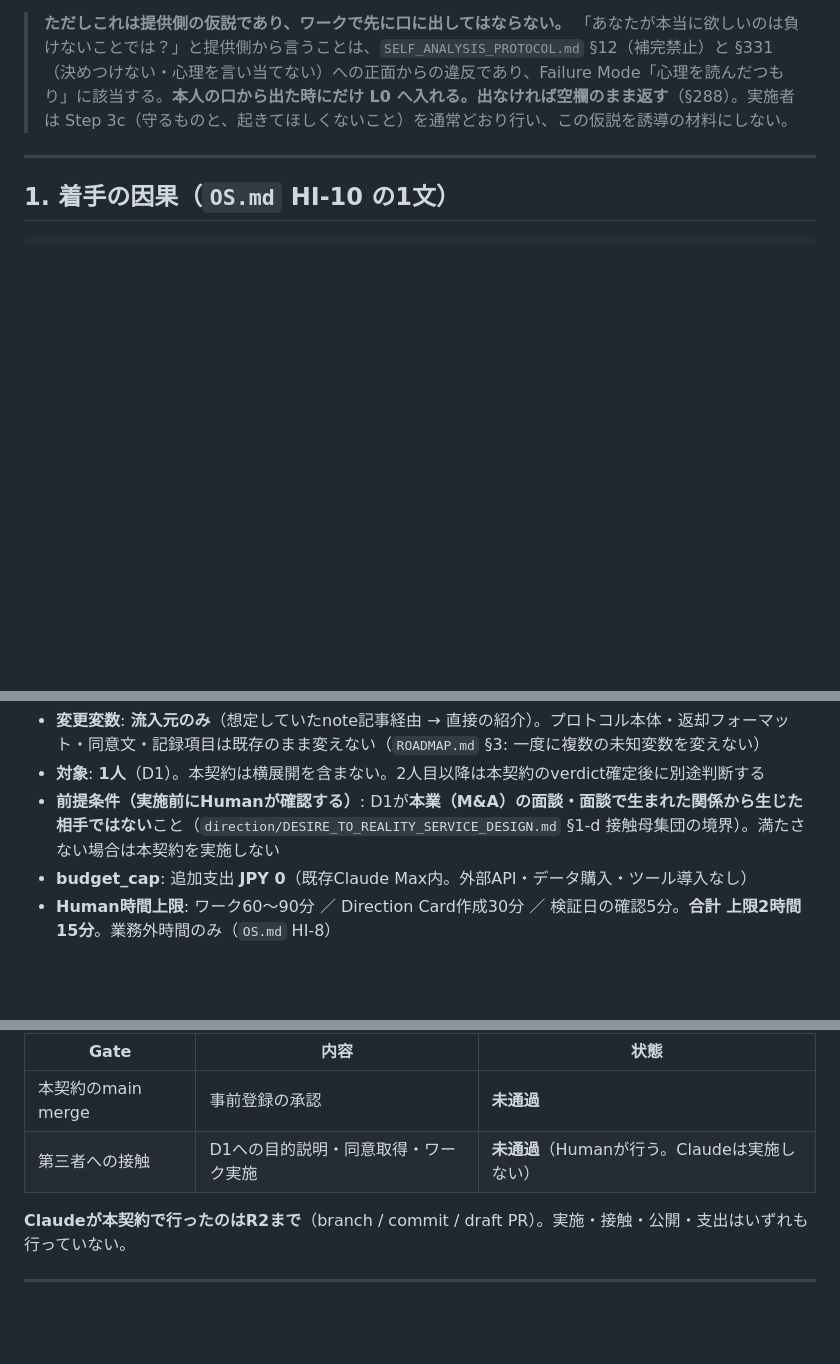
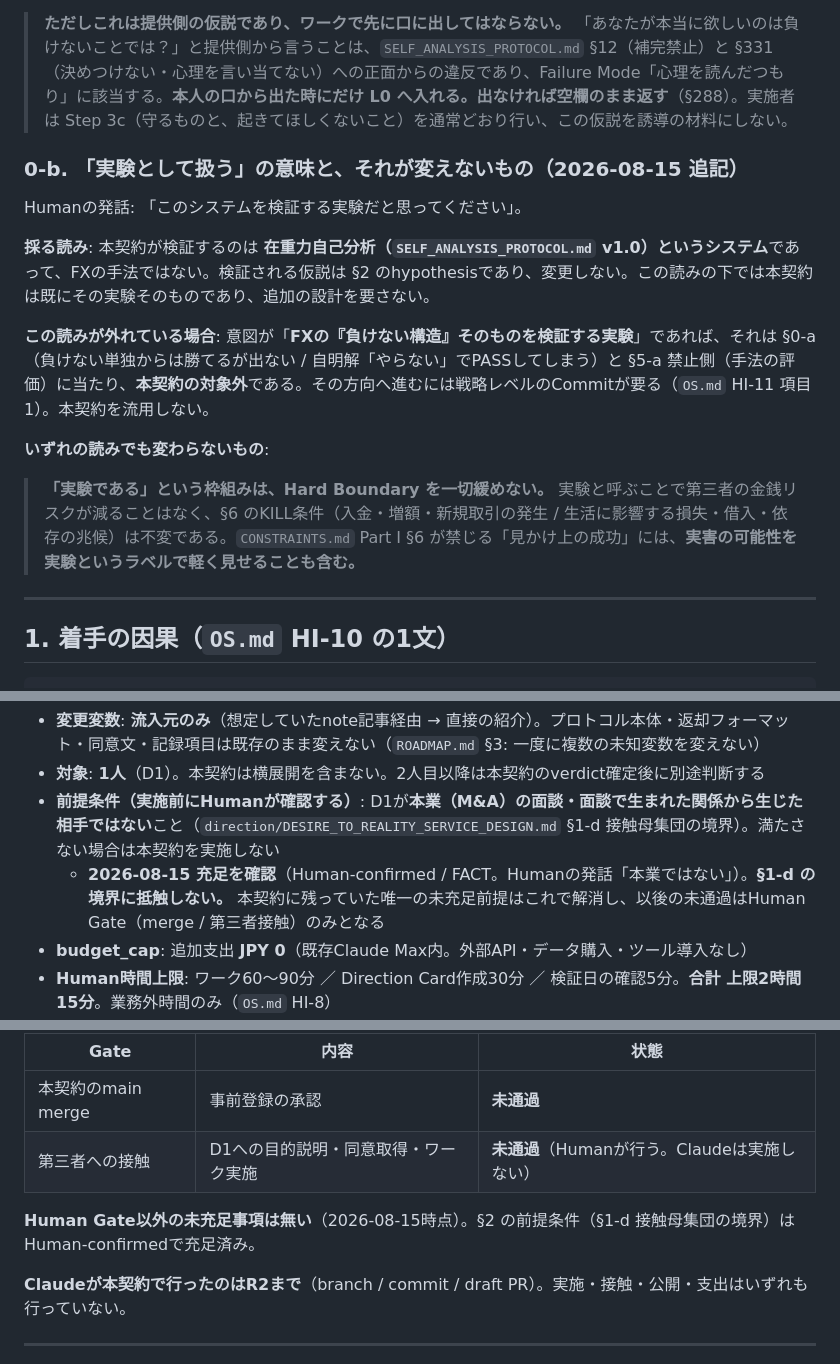
Before and after one commit to LightsOutWorks/atf-loop, a Markdown page: experiments/desire-discovery/INSTANCE_1_CONTRACT.md, 3 parts joined by grey strips. Rendered like a GitHub page; blank space fills up the shorter version.

Commit message:
§1-d の前提条件充足を記録し、「実験として扱う」の読みを固定する
Humanの発話「本業ではない」により、契約に残っていた唯一の未充足前提
（D1が本業の面談・関係から生じた相手でないこと = 接触母集団の境界）が
Human-confirmed / FACT として解消した。以後の未通過はHuman Gate
（main merge / 第三者接触）のみとなる。

あわせて「このシステムを検証する実験だと思ってください」の読みを §0-b
として固定した。採る読みは、本契約が検証するのは在重力自己分析という
システムであってFXの手法ではない、というもの。この読みの下では本契約は
既にその実験そのものであり追加設計を要さない。読みが外れて意図が
「FXの負けない構造そのものの検証」である場合は §0-a と §5-a に当たり
対象外であること、その方向には戦略レベルのCommitが要ることを明記した。

いずれの読みでも変わらない不変条件を1つ置いた。実験という枠組みは
Hard Boundary を緩めない——実験と呼ぶことで第三者の金銭リスクは減らず、
§6 のKILL条件は不変である。CONSTRAINTS Part I §6 が禁じる見かけ上の
成功には、実害の可能性を実験というラベルで軽く見せることも含む。

Co-Authored-By: Claude Opus 5 <noreply@anthropic.com>
Claude-Session: https://claude.ai/code/session_01Cex2bSHdaNek8WgsjbgTEa

```diff
--- a/experiments/desire-discovery/INSTANCE_1_CONTRACT.md
+++ b/experiments/desire-discovery/INSTANCE_1_CONTRACT.md
@@ -38,6 +38,18 @@ Humanから「勝てるでなくても、**負けないことを徹底すれば
 **ただし、この指摘には別の価値がある。** 「負けたくない」は **L0（アンチビジョン）の言語**であり、「勝ちたい」は **L3（Route）の言語**である（`SELF_ANALYSIS_PROTOCOL.md` §288 変換表: 「絶対になりたくない状態 → L0」）。本人のDesireの本体が L3 ではなく L0 にある可能性を、この指摘は示唆している。L0 が確定すれば FX はその下位のRoute候補の1つに落ち、**提供側が誘導しなくても構造だけで選択肢が開く。**
 
 > **ただしこれは提供側の仮説であり、ワークで先に口に出してはならない。** 「あなたが本当に欲しいのは負けないことでは？」と提供側から言うことは、`SELF_ANALYSIS_PROTOCOL.md` §12（補完禁止）と §331（決めつけない・心理を言い当てない）への正面からの違反であり、Failure Mode「心理を読んだつもり」に該当する。**本人の口から出た時にだけ L0 へ入れる。出なければ空欄のまま返す**（§288）。実施者は Step 3c（守るものと、起きてほしくないこと）を通常どおり行い、この仮説を誘導の材料にしない。
+
+### 0-b. 「実験として扱う」の意味と、それが変えないもの（2026-08-15 追記）
+
+Humanの発話: 「このシステムを検証する実験だと思ってください」。
+
+**採る読み**: 本契約が検証するのは **在重力自己分析（`SELF_ANALYSIS_PROTOCOL.md` v1.0）というシステム**であって、FXの手法ではない。検証される仮説は §2 のhypothesisであり、変更しない。この読みの下では本契約は既にその実験そのものであり、追加の設計を要さない。
+
+**この読みが外れている場合**: 意図が「**FXの『負けない構造』そのものを検証する実験**」であれば、それは §0-a（負けない単独からは勝てるが出ない / 自明解「やらない」でPASSしてしまう）と §5-a 禁止側（手法の評価）に当たり、**本契約の対象外**である。その方向へ進むには戦略レベルのCommitが要る（`OS.md` HI-11 項目1）。本契約を流用しない。
+
+**いずれの読みでも変わらないもの**:
+
+> **「実験である」という枠組みは、Hard Boundary を一切緩めない。** 実験と呼ぶことで第三者の金銭リスクが減ることはなく、§6 のKILL条件（入金・増額・新規取引の発生 / 生活に影響する損失・借入・依存の兆候）は不変である。`CONSTRAINTS.md` Part I §6 が禁じる「見かけ上の成功」には、**実害の可能性を実験というラベルで軽く見せることも含む。**
 
 ---
 
@@ -88,6 +100,7 @@ Humanから「勝てるでなくても、**負けないことを徹底すれば
 - **変更変数**: **流入元のみ**（想定していたnote記事経由 → 直接の紹介）。プロトコル本体・返却フォーマット・同意文・記録項目は既存のまま変えない（`ROADMAP.md` §3: 一度に複数の未知変数を変えない）
 - **対象**: **1人**（D1）。本契約は横展開を含まない。2人目以降は本契約のverdict確定後に別途判断する
 - **前提条件（実施前にHumanが確認する）**: D1が**本業（M&A）の面談・面談で生まれた関係から生じた相手ではない**こと（`direction/DESIRE_TO_REALITY_SERVICE_DESIGN.md` §1-d 接触母集団の境界）。満たさない場合は本契約を実施しない
+  - **2026-08-15 充足を確認**（Human-confirmed / FACT。Humanの発話「本業ではない」）。**§1-d の境界に抵触しない。** 本契約に残っていた唯一の未充足前提はこれで解消し、以後の未通過はHuman Gate（merge / 第三者接触）のみとなる
 - **budget_cap**: 追加支出 **JPY 0**（既存Claude Max内。外部API・データ購入・ツール導入なし）
 - **Human時間上限**: ワーク60〜90分 ／ Direction Card作成30分 ／ 検証日の確認5分。**合計 上限2時間15分**。業務外時間のみ（`OS.md` HI-8）
 - **同意**: `SELF_ANALYSIS_PROTOCOL.md` §357 の同意文を**そのまま**使う。改変しない。同意が取れない場合も**ワークは同じ品質で提供し、記録は取らない**（その場合のverdictは `VOID`）
@@ -227,6 +240,8 @@ participant_id / 関係カテゴリ / 流入元 / 表明されたDesire（本人
 | 本契約のmain merge | 事前登録の承認 | **未通過** |
 | 第三者への接触 | D1への目的説明・同意取得・ワーク実施 | **未通過**（Humanが行う。Claudeは実施しない） |
 
+**Human Gate以外の未充足事項は無い**（2026-08-15時点）。§2 の前提条件（§1-d 接触母集団の境界）はHuman-confirmedで充足済み。
+
 **Claudeが本契約で行ったのはR2まで**（branch / commit / draft PR）。実施・接触・公開・支出はいずれも行っていない。
 
 ---
```
